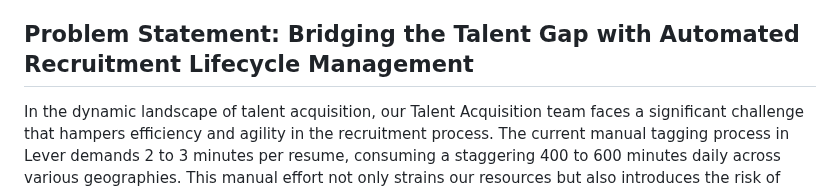
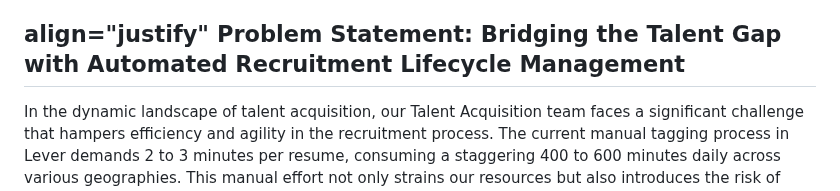
Before and after one commit to Yasaswini-3004/CodeCrafters-Brillio, a Markdown page: README.md, the part around one of its changes. GitHub-like rendering.

```diff
--- a/README.md
+++ b/README.md
@@ -30,7 +31,7 @@
 
 
 <!-- Problem Statement  -->
-## <a name="problem-statement"></a> Problem Statement: Bridging the Talent Gap with Automated Recruitment Lifecycle Management
+## <a name="problem-statement"></a> align="justify" Problem Statement: Bridging the Talent Gap with Automated Recruitment Lifecycle Management
 
 In the dynamic landscape of talent acquisition, our Talent Acquisition team faces a significant challenge that hampers efficiency and agility in the recruitment process. The current manual tagging process in Lever demands 2 to 3 minutes per resume, consuming a staggering 400 to 600 minutes daily across various geographies. This manual effort not only strains our resources but also introduces the risk of oversight and delays in identifying the right candidates.
 
```
Also changed, not shown: other parts of README.md (+1 -0 lines).
